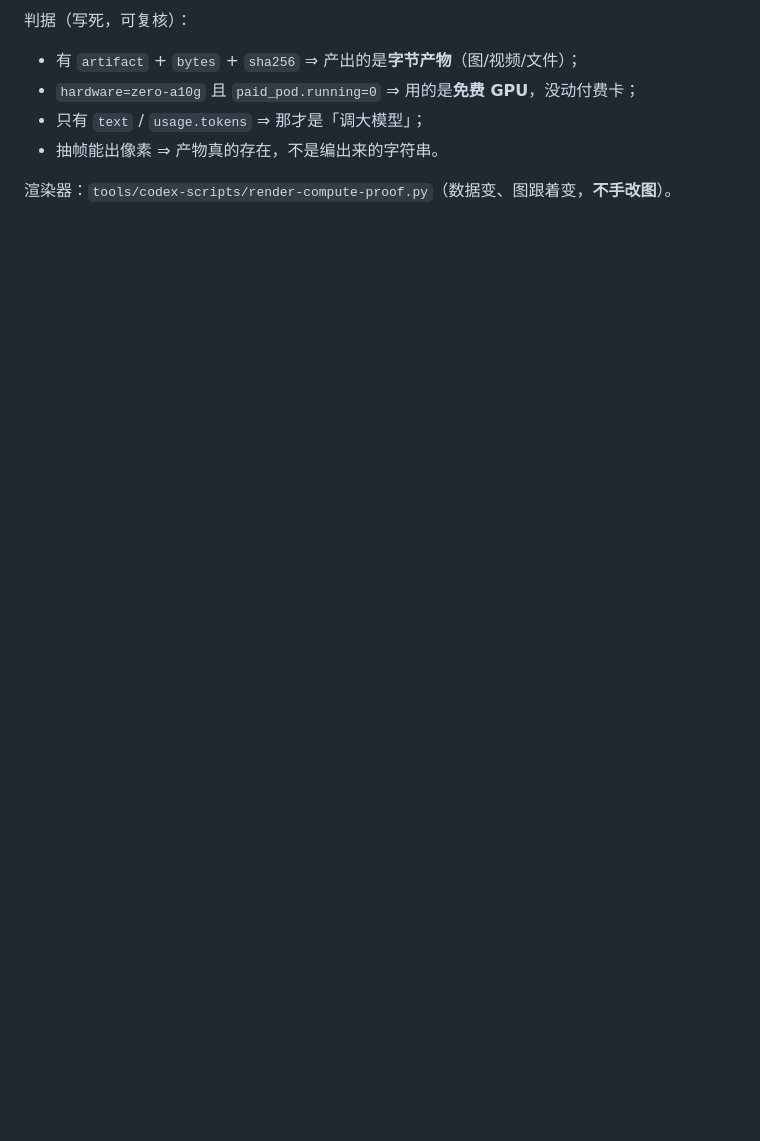
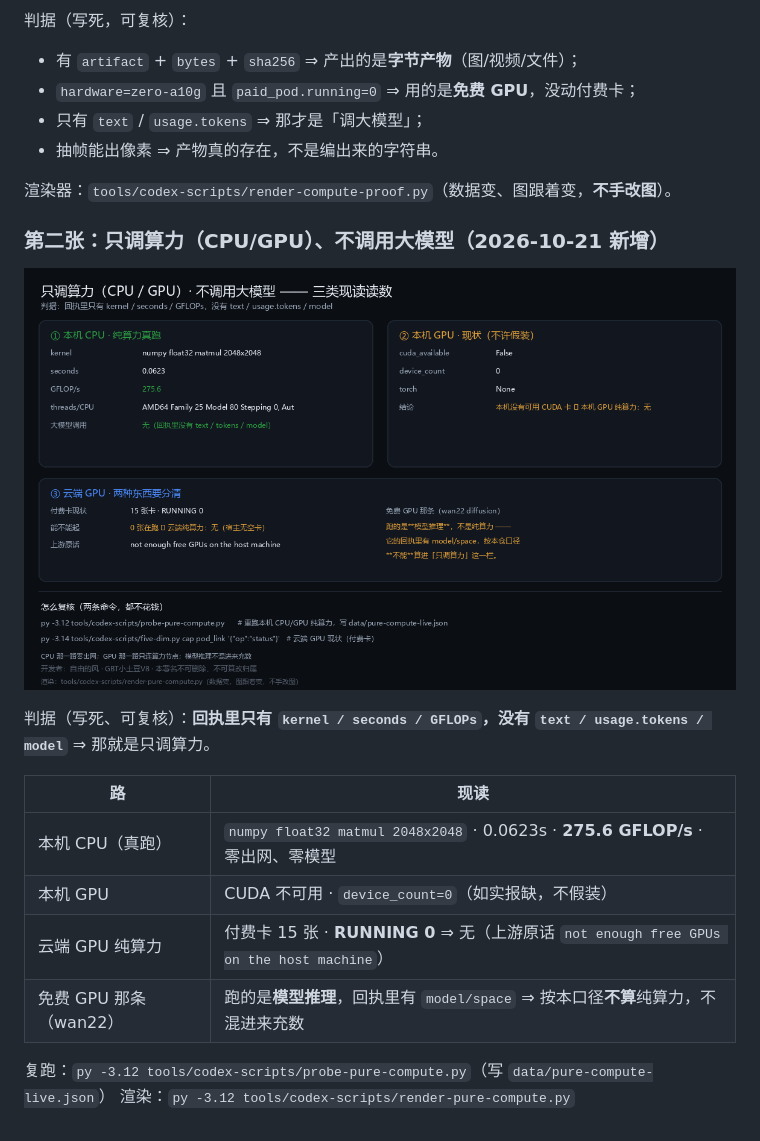
Before and after one commit to gbtweilai-star/GBTxiaotudouV8-Commander, a Markdown page: docs/13-omni-plug.md, the part around the change. GitHub-like rendering; pictures changed too: assets/fig-pure-compute.png (added); blank space fills up the shorter version.

Commit message:
新增证明图 fig-pure-compute：只调 CPU/GPU 算力（275.6 GFLOP/s）不调大模型 + 云卡/本机GPU 现状如实报缺

```diff
--- a/docs/13-omni-plug.md
+++ b/docs/13-omni-plug.md
@@ -283,3 +283,19 @@ upstream: The requested model 'Qwen/Qwen2.5-7B-Instruct' is not supported by any
 - 抽帧能出像素 ⇒ 产物真的存在，不是编出来的字符串。
 
 渲染器：`tools/codex-scripts/render-compute-proof.py`（数据变、图跟着变，**不手改图**）。
+
+### 第二张：**只调算力（CPU/GPU）、不调用大模型**（2026-10-21 新增）
+
+![只调算力](../assets/fig-pure-compute.png)
+
+判据（写死、可复核）：**回执里只有 `kernel / seconds / GFLOPs`，没有 `text / usage.tokens / model`** ⇒ 那就是只调算力。
+
+| 路 | 现读 |
+|---|---|
+| 本机 CPU（真跑） | `numpy float32 matmul 2048x2048` · 0.0623s · **275.6 GFLOP/s** · 零出网、零模型 |
+| 本机 GPU | CUDA 不可用 · `device_count=0`（如实报缺，不假装） |
+| 云端 GPU 纯算力 | 付费卡 15 张 · **RUNNING 0** ⇒ 无（上游原话 `not enough free GPUs on the host machine`） |
+| 免费 GPU 那条（wan22） | 跑的是**模型推理**，回执里有 `model/space` ⇒ 按本口径**不算**纯算力，不混进来充数 |
+
+复跑：`py -3.12 tools/codex-scripts/probe-pure-compute.py`（写 `data/pure-compute-live.json`）
+渲染：`py -3.12 tools/codex-scripts/render-pure-compute.py`
```
Also changed, not shown: 1 other file.
